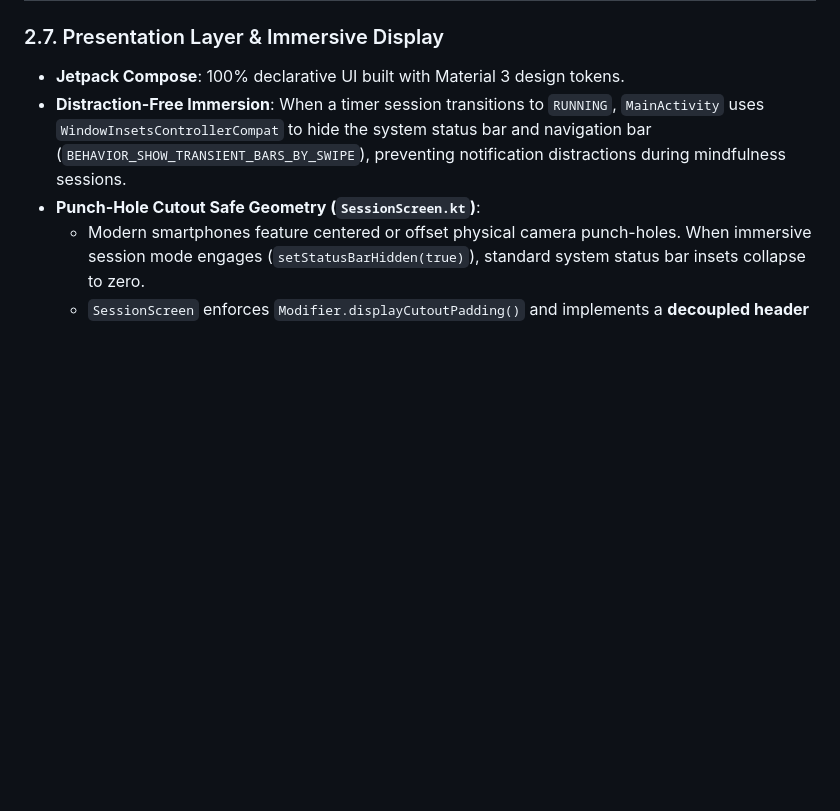
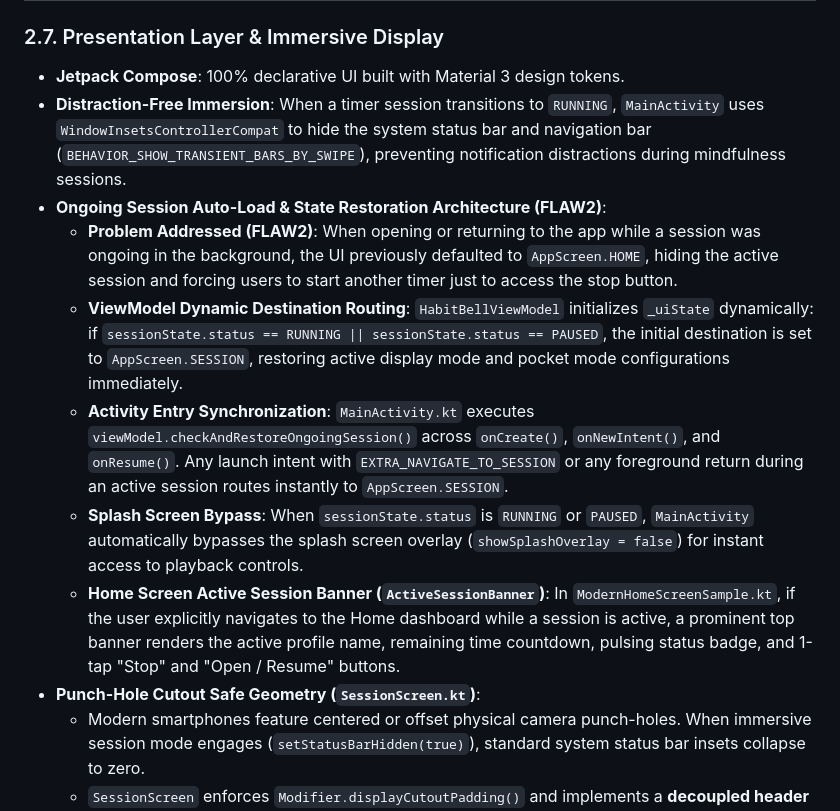
Before and after one commit to apanasara/Healthy-Habit-Bell, a Markdown page: ARCHITECTURE.md, the part around one of its changes. GitHub-like rendering; blank space fills up the shorter version.

```diff
--- a/ARCHITECTURE.md
+++ b/ARCHITECTURE.md
@@ -291,6 +302,12 @@ Habit Bell provides deep automotive integration complying with Android for Cars
 ### 2.7. Presentation Layer & Immersive Display
 - **Jetpack Compose**: 100% declarative UI built with Material 3 design tokens.
 - **Distraction-Free Immersion**: When a timer session transitions to `RUNNING`, `MainActivity` uses `WindowInsetsControllerCompat` to hide the system status bar and navigation bar (`BEHAVIOR_SHOW_TRANSIENT_BARS_BY_SWIPE`), preventing notification distractions during mindfulness sessions.
+- **Ongoing Session Auto-Load & State Restoration Architecture (FLAW2)**:
+  - **Problem Addressed (FLAW2)**: When opening or returning to the app while a session was ongoing in the background, the UI previously defaulted to `AppScreen.HOME`, hiding the active session and forcing users to start another timer just to access the stop button.
+  - **ViewModel Dynamic Destination Routing**: `HabitBellViewModel` initializes `_uiState` dynamically: if `sessionState.status == RUNNING || sessionState.status == PAUSED`, the initial destination is set to `AppScreen.SESSION`, restoring active display mode and pocket mode configurations immediately.
+  - **Activity Entry Synchronization**: `MainActivity.kt` executes `viewModel.checkAndRestoreOngoingSession()` across `onCreate()`, `onNewIntent()`, and `onResume()`. Any launch intent with `EXTRA_NAVIGATE_TO_SESSION` or any foreground return during an active session routes instantly to `AppScreen.SESSION`.
+  - **Splash Screen Bypass**: When `sessionState.status` is `RUNNING` or `PAUSED`, `MainActivity` automatically bypasses the splash screen overlay (`showSplashOverlay = false`) for instant access to playback controls.
+  - **Home Screen Active Session Banner (`ActiveSessionBanner`)**: In `ModernHomeScreenSample.kt`, if the user explicitly navigates to the Home dashboard while a session is active, a prominent top banner renders the active profile name, remaining time countdown, pulsing status badge, and 1-tap "Stop" and "Open / Resume" buttons.
 - **Punch-Hole Cutout Safe Geometry (`SessionScreen.kt`)**:
   - Modern smartphones feature centered or offset physical camera punch-holes. When immersive session mode engages (`setStatusBarHidden(true)`), standard system status bar insets collapse to zero.
   - `SessionScreen` enforces `Modifier.displayCutoutPadding()` and implements a **decoupled header architecture**: the top action bar splits navigation (`Back`) to the far-left and controls (`Cast`, `Pocket Mode`, `Settings`) to the far-right, leaving the top-center column completely unobstructed.
```
Also changed, not shown: other parts of ARCHITECTURE.md (+15 -4 lines).
